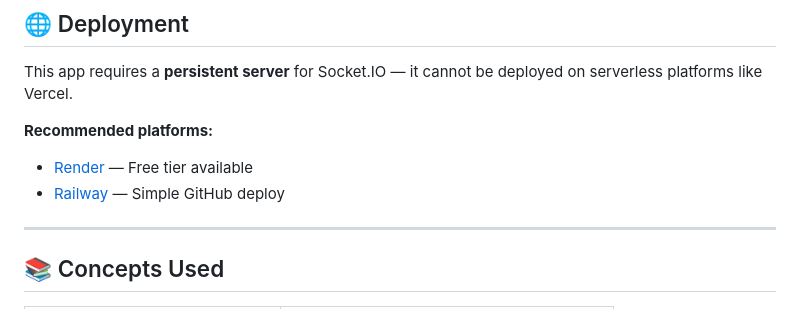
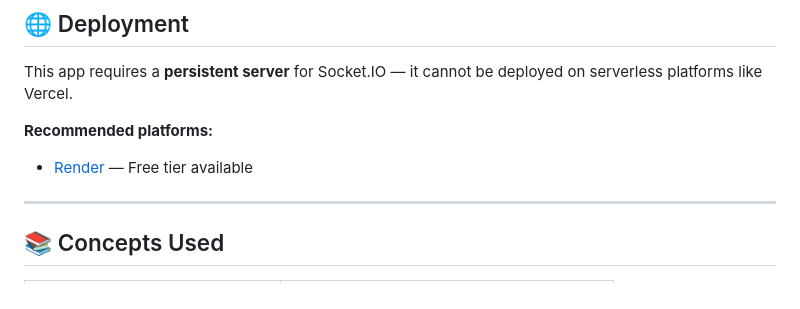
Before and after one commit to vipin8797/WebRTC-connect-v2, a Markdown page: README.md, the part around one of its changes. Drawn GitHub-style.

Commit message:
Fix live demo link and update recommended platforms
Corrected the live demo link in the README and updated the recommended platforms section.

```diff
--- a/README.md
+++ b/README.md
@@ -471,7 +471,7 @@ This app requires a **persistent server** for Socket.IO — it cannot be deploye
 
 **Recommended platforms:**
 - [Render](https://render.com) — Free tier available
-- [Railway](https://railway.app) — Simple GitHub deploy
+
 
 ---
 
```
Also changed, not shown: other parts of README.md (+1 -1 lines).
